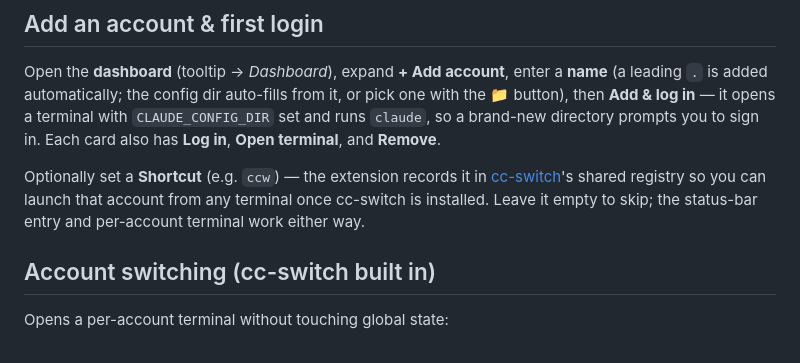
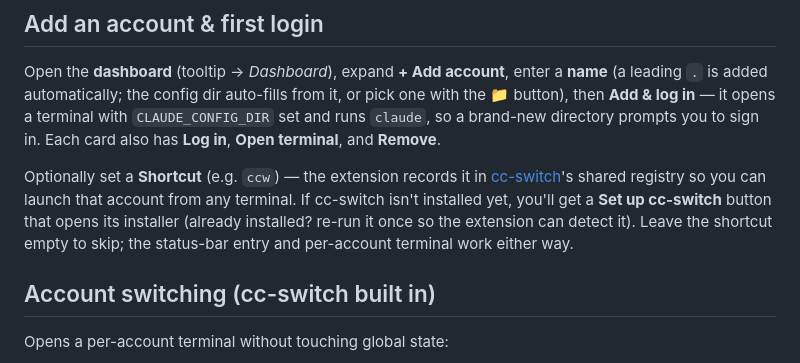
Before and after one commit to southglory/claude-usage-bar, a Markdown page: README.md, the part around the change. GitHub-like rendering.

Commit message:
docs: README — note the Set up cc-switch prompt (0.7.1)

```diff
--- a/README.md
+++ b/README.md
@@ -112,8 +112,10 @@ and runs `claude`, so a brand-new directory prompts you to sign in. Each card al
 
 Optionally set a **Shortcut** (e.g. `ccw`) — the extension records it in
 [cc-switch](https://github.com/southglory/cc-switch)'s shared registry so you can launch
-that account from any terminal once cc-switch is installed. Leave it empty to skip; the
-status-bar entry and per-account terminal work either way.
+that account from any terminal. If cc-switch isn't installed yet, you'll get a **Set up
+cc-switch** button that opens its installer (already installed? re-run it once so the
+extension can detect it). Leave the shortcut empty to skip; the status-bar entry and
+per-account terminal work either way.
 
 ## Account switching (cc-switch built in)
 
```
